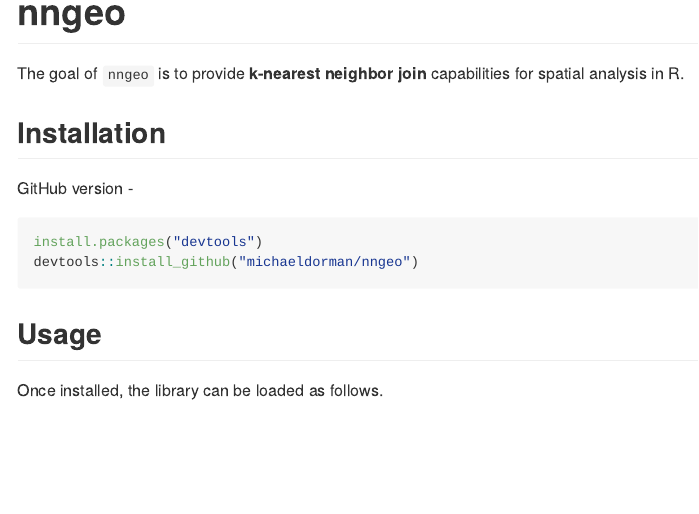
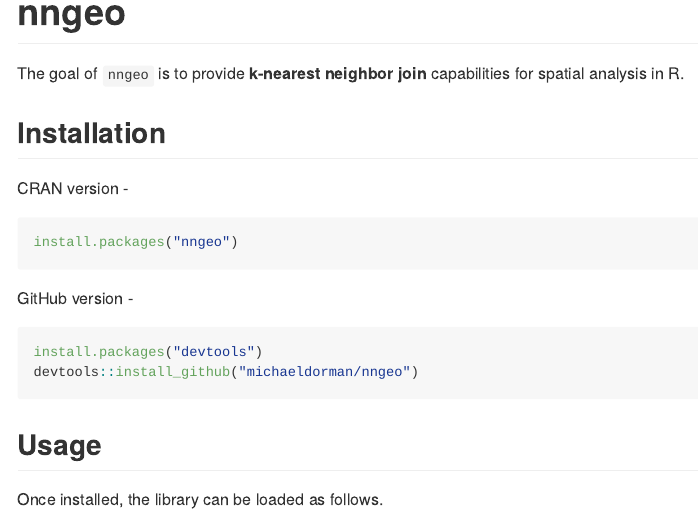
Before and after one commit to michaeldorman/nngeo, an R Markdown document (README.Rmd): the page in a window 1100 px wide, from its top. The pictures show the output file README.md that the author committed with the source, drawn offline in the style of GitHub; badge pictures from the web are left out.

Commit message:
readme add cran

````diff
--- a/README.Rmd
+++ b/README.Rmd
@@ -23,9 +23,15 @@
 
 ## Installation
 
+CRAN version -
+
+```{r installation1, eval=FALSE}
+install.packages("nngeo")
+```
+
 GitHub version -
 
-``` r
+```{r installation2, eval=FALSE}
 install.packages("devtools")
 devtools::install_github("michaeldorman/nngeo")
 ```
````
Also changed, not shown: README.md.
